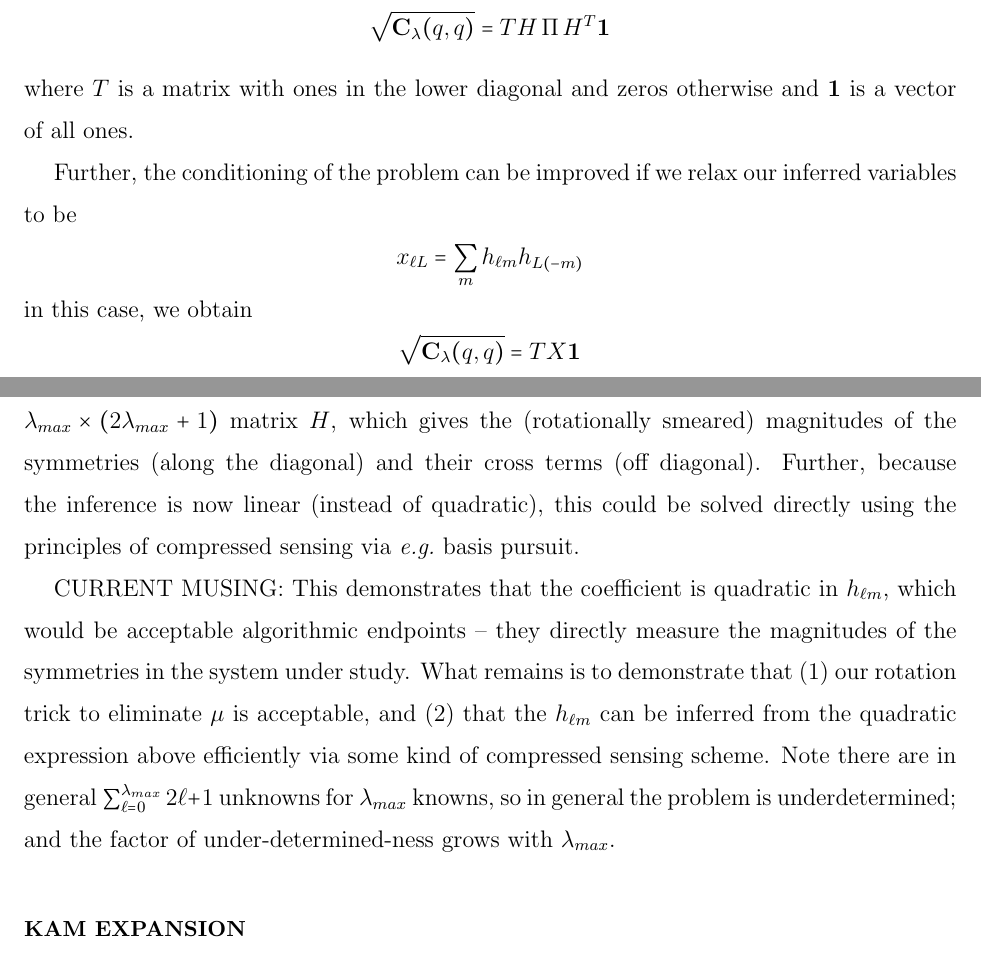
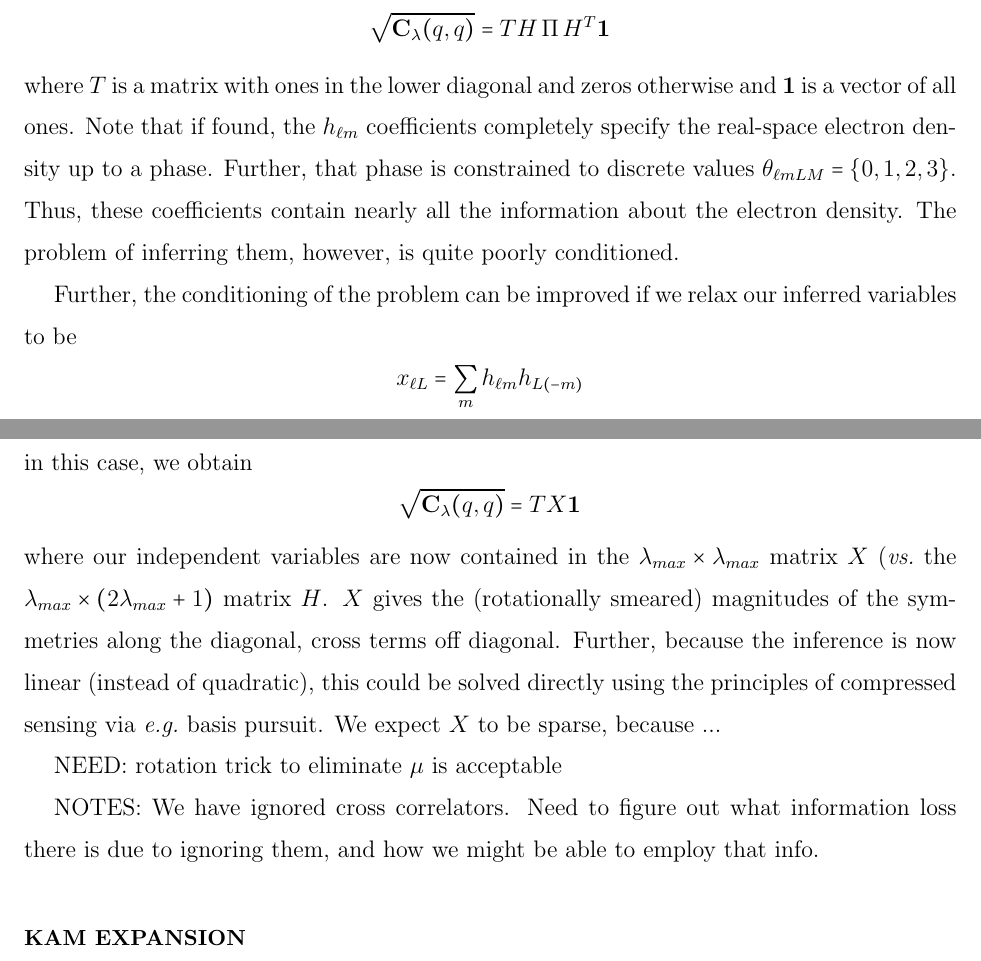
Before and after one commit to tjlane/cxs-theory, a LaTeX paper (TeX/cxs_symmerty.tex): two parts of pages 3 and 4 of 8, joined at a grey line, cut so that both start at the same text. Compiled offline with pdfLaTeX.

Commit message:
cleaned up a little, put down thoughts

```diff
--- a/TeX/cxs_symmerty.tex
+++ b/TeX/cxs_symmerty.tex
@@ -172,7 +172,7 @@ the vector $\*C_\lambda$ may be written
 \[
 \sqrt{ \*C_\lambda (q,q) } = T H \, \Pi \, H^T \*1
 \]
-where $T$ is a matrix with ones in the lower diagonal and zeros otherwise and $\*1$ is a vector of all ones.
+where $T$ is a matrix with ones in the lower diagonal and zeros otherwise and $\*1$ is a vector of all ones. Note that if found, the $h_{\ell m}$ coefficients completely specify the real-space electron density up to a phase. Further, that phase is constrained to discrete values $\theta_{\ell m L M} = \{ 0, 1, 2, 3 \}$. Thus, these coefficients contain nearly all the information about the electron density. The problem of inferring them, however, is quite poorly conditioned.
 
 Further, the conditioning of the problem can be improved if we relax our inferred variables to be
 \[
@@ -182,10 +182,11 @@ in this case, we obtain
 \[
 \sqrt{ \*C_\lambda (q,q) } = T X \*1
 \]
-where our independent variables are now contained in the $\lambda_{max} \times \lambda_{max}$ matrix $X$ (\emph{vs.}~the $\lambda_{max} \times (2\lambda_{max} + 1)$ matrix $H$, which gives the (rotationally smeared) magnitudes of the symmetries (along the diagonal) and their cross terms (off diagonal). Further, because the inference is now linear (instead of quadratic), this could be solved directly using the principles of compressed sensing via \emph{e.g.}~basis pursuit.
+where our independent variables are now contained in the $\lambda_{max} \times \lambda_{max}$ matrix $X$ (\emph{vs.}~the $\lambda_{max} \times (2\lambda_{max} + 1)$ matrix $H$. $X$ gives the (rotationally smeared) magnitudes of the symmetries along the diagonal, cross terms off diagonal. Further, because the inference is now linear (instead of quadratic), this could be solved directly using the principles of compressed sensing via \emph{e.g.}~basis pursuit. We expect $X$ to be sparse, because ...
 
+NEED:  rotation trick to eliminate $\mu$ is acceptable
 
-CURRENT MUSING: This demonstrates that the coefficient is quadratic in $h_{\ell m}$, which would be acceptable algorithmic endpoints -- they directly measure the magnitudes of the symmetries in the system under study. What remains is to demonstrate that (1) our rotation trick to eliminate $\mu$ is acceptable, and (2) that the $h_{\ell m}$ can be inferred from the quadratic expression above efficiently via some kind of compressed sensing scheme. Note there are in general $\sum_{\ell = 0}^{\lambda_{max}} 2 \ell + 1$ unknowns for $\lambda_{max}$ knowns, so in general the problem is underdetermined; and the factor of under-determined-ness grows with $\lambda_{max}$.
+NOTES: We have ignored cross correlators. Need to figure out what information loss there is due to ignoring them, and how we might be able to employ that info.
 
 \section{Kam Expansion}
 
```
Also changed, not shown: TeX/cxs_symmerty.pdf, 3 other files.
